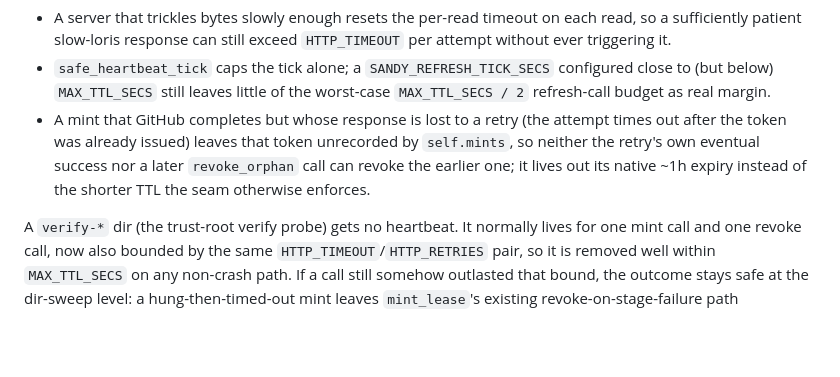
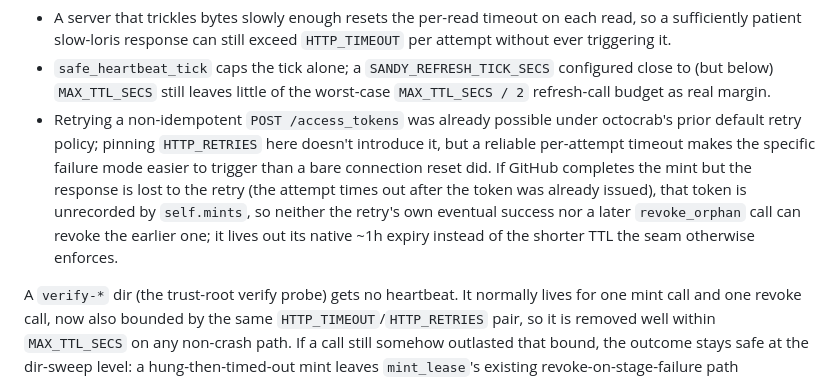
Before and after one commit to kauki-labs/sandy, a Markdown page: docs/decisions/credential-seam.md, the part around the change. GitHub-like rendering; blank space fills up the shorter version.

Commit message:
docs(credential-seam): attribute the lost-retry residual correctly
The previous wording implied retrying a non-idempotent mint request
was new to this change. It wasn't: octocrab's prior default retry
policy already retried a timed-out mint. Pinning HTTP_RETRIES doesn't
introduce the residual; a reliable per-attempt timeout just makes it
easier to trigger than a bare connection reset did.

Co-Authored-By: Claude Sonnet 5 <noreply@anthropic.com>

```diff
--- a/docs/decisions/credential-seam.md
+++ b/docs/decisions/credential-seam.md
@@ -177,11 +177,15 @@ closed by this change:
 - `safe_heartbeat_tick` caps the tick alone; a `SANDY_REFRESH_TICK_SECS`
   configured close to (but below) `MAX_TTL_SECS` still leaves little of the
   worst-case `MAX_TTL_SECS / 2` refresh-call budget as real margin.
-- A mint that GitHub completes but whose response is lost to a retry (the
-  attempt times out after the token was already issued) leaves that token
-  unrecorded by `self.mints`, so neither the retry's own eventual success nor
-  a later `revoke_orphan` call can revoke the earlier one; it lives out its
-  native ~1h expiry instead of the shorter TTL the seam otherwise enforces.
+- Retrying a non-idempotent `POST /access_tokens` was already possible under
+  octocrab's prior default retry policy; pinning `HTTP_RETRIES` here doesn't
+  introduce it, but a reliable per-attempt timeout makes the specific
+  failure mode easier to trigger than a bare connection reset did. If GitHub
+  completes the mint but the response is lost to the retry (the attempt
+  times out after the token was already issued), that token is unrecorded by
+  `self.mints`, so neither the retry's own eventual success nor a later
+  `revoke_orphan` call can revoke the earlier one; it lives out its native
+  ~1h expiry instead of the shorter TTL the seam otherwise enforces.
 
 A `verify-*` dir (the trust-root verify probe) gets no heartbeat. It
 normally lives for one mint call and one revoke call, now also bounded by
```
